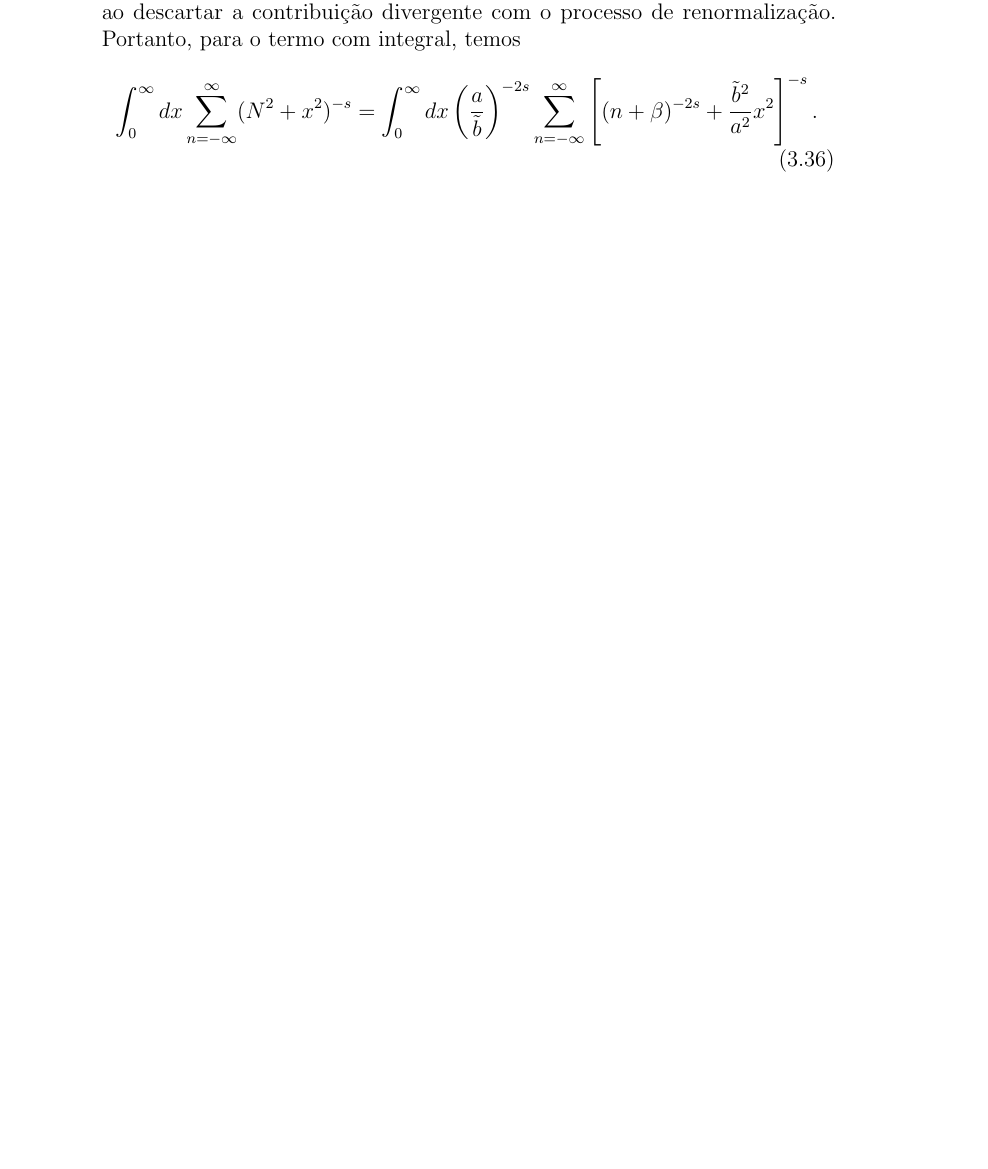
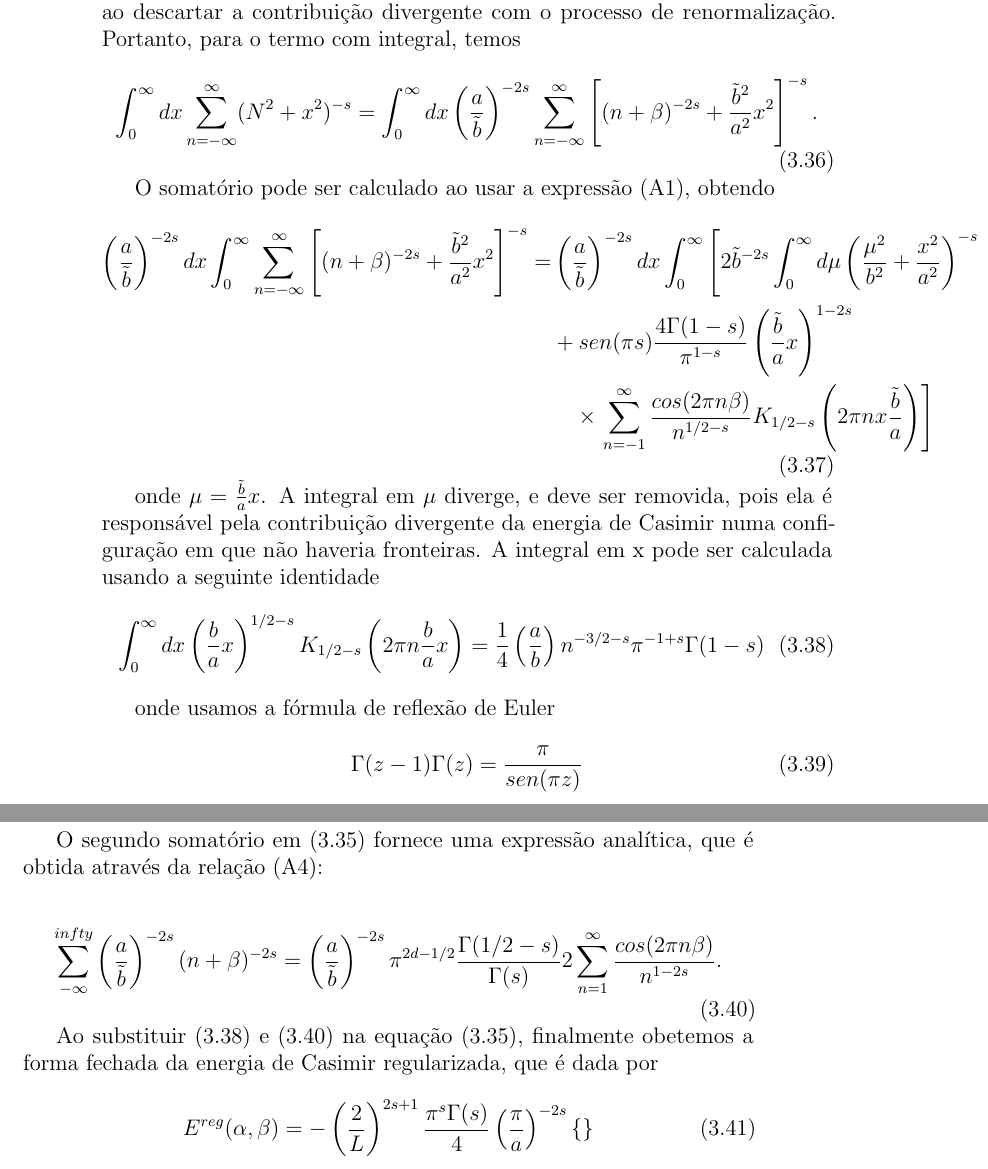
Before and after one commit to steniowrsilva/minhadissertacao, a LaTeX book (principal.tex, which reads capitulos/cap3/casimir energy.tex): part of page 28 of 36 before the commit and two parts of pages 28 and 29 of 37 after it, the two joined at a grey line, cut so that both start at the same text, the shorter picture padded with empty space. Compiled offline with pdfLaTeX.

Commit message:
casimir force

```diff
--- a/capitulos/cap3/casimir energy.tex
+++ b/capitulos/cap3/casimir energy.tex
@@ -102,3 +102,34 @@ Dentre os termos que estão entre chaves, a integral diverge. No entanto, vamos
 \begin{equation}
      \int_{0}^{\infty} dx \sum_{n=-\infty}^{\infty} (N^2 + x^2)^{-s} = \int_0^\infty dx \left( \frac{a}{\tilde{b}} \right)^{-2s} \sum_{n=-\infty}^{\infty} \left[ (n + \beta)^{-2s} + \frac{\tilde{b}^2}{a^2}x^2 \right]^{-s}. \label{eq:abfatorados}
 \end{equation}
+
+O somatório pode ser calculado ao usar a expressão \eqref{eq:A1}, obtendo
+\begin{equation}
+    \begin{aligned}
+     \left( \frac{a}{\tilde{b}} \right)^{-2s} dx \int_0^\infty  \sum_{n=-\infty}^{\infty} \left[ (n + \beta)^{-2s} + \frac{\tilde{b}^2}{a^2}x^2 \right]^{-s} =& \left( \frac{a}{\tilde{b}} \right)^{-2s} dx  \int_0^\infty \left[ 2\tilde{b}^{-2s} \int_0^\infty d\mu \left( \frac{\mu^2}{b^2} + \frac{x^2}{a^2} \right)^{-s} \right. \\
+     &+  sen(\pi s) \frac{4\Gamma(1 - s)}{\pi^{1-s}} \left( \frac{\tilde{b}}{a}x \right)^{1-2s} \\
+     & \quad \times \left.  \sum_{n=-1}^\infty \frac{cos(2\pi n \beta)}{n^{1/2-s}} K_{1/2-s} \left( 2\pi nx \frac{\tilde{b}}{a} \right) \right] \label{eq:eqComMu}
+    \end{aligned}
+\end{equation}
+
+onde $\mu= \frac{\tilde{b}}{a}x$. A integral em $\mu$ diverge, e deve ser removida, pois ela é responsável pela contribuição divergente da energia de Casimir numa configuração em que não haveria fronteiras. A integral em x pode ser calculada usando a seguinte identidade
+\begin{equation}
+    \int_0^\infty dx \left( \frac{b}{a}x \right)^{1/2-s} K_{1/2 -s} \left( 2\pi n \frac{b}{a} x  \right) = \frac{1}{4} \left( \frac{a}{b}  \right) n ^{-3/2-s} \pi^{-1+s} \Gamma(1-s) \label{eq:semK}
+\end{equation}
+
+onde usamos a fórmula de reflexão de Euler
+
+\begin{equation}
+    \Gamma(z-1) \Gamma(z) = \frac{\pi}{sen(\pi z)} \label{eq:reflectionFormula}
+\end{equation}
+
+O segundo somatório em \eqref{eq:energyWithK} fornece uma expressão analítica, que é obtida através da relação \eqref{eq:A4}:
+
+\begin{equation}
+    \sum_{-\infty}^{infty} \left( \frac{a}{\tilde{b}} \right)^{-2s} (n+\beta)^{-2s} = \left( \frac{a}{\tilde{b}} \right)^{-2s} \pi^{2d-1/2} \frac{\Gamma(1/2 - s)}{\Gamma(s)} 2 \sum_{n=1}^\infty \frac{cos(2\pi n \beta)}{n^{1-2s}}. \label{eq:relA4}
+\end{equation}
+
+Ao substituir \eqref{eq:semK} e \eqref{eq:relA4} na equação \eqref{eq:energyWithK}, finalmente obetemos a forma fechada da energia de Casimir regularizada, que é dada por
+\begin{equation}
+    E^{reg} (\alpha,\beta) = -\left( \frac{2}{L} \right)^{2s+1} \frac{\pi^s \Gamma(s)}{4} \left( \frac{\pi}{a} \right)^{-2s} \left\{  \right\}
+\end{equation}
```
Also changed, not shown: apendice.tex (+11 -6 lines), principal.pdf, capitulos/cap3/casimir energy.tex (2 more changed lines), 5 other files.
